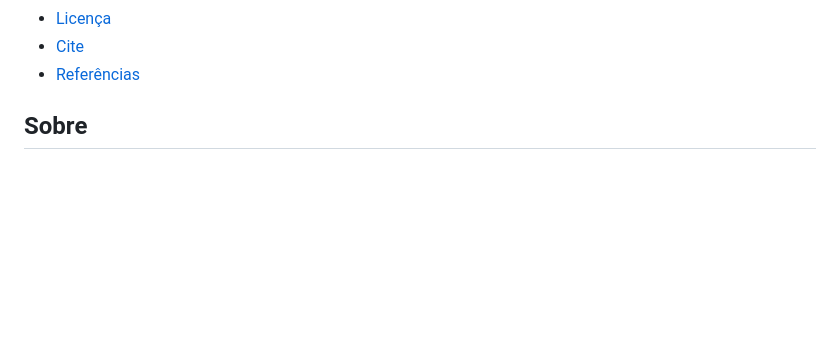
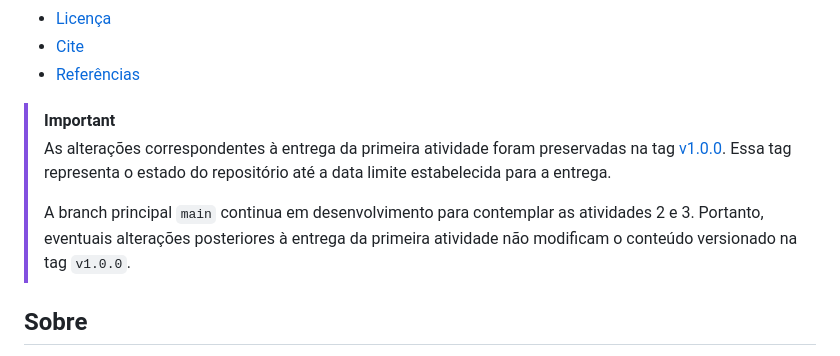
Before and after one commit to ReinanHS/Topicos_Avancados_2026_1_Equipe_JUD_3_atividade1, a Markdown page: README.md, the part around the change. Drawn GitHub-style; folded sections open; blank space fills up the shorter version.

Commit message:
refactor: atualização para a documentação

```diff
--- a/README.md
+++ b/README.md
@@ -70,6 +70,11 @@ Português | [English](./README-EN.md)
 - [Cite](#cite)
 - [Referências](#referências)
 </details>
+
+> [!IMPORTANT]
+> As alterações correspondentes à entrega da primeira atividade foram preservadas na tag [v1.0.0](https://github.com/ReinanHS/Topicos_Avancados_2026_1_Equipe_JUD_3_atividade1/tree/v1.0.0). Essa tag representa o estado do repositório até a data limite estabelecida para a entrega.
+>
+> A branch principal `main` continua em desenvolvimento para contemplar as atividades 2 e 3. Portanto, eventuais alterações posteriores à entrega da primeira atividade não modificam o conteúdo versionado na tag `v1.0.0`.
 
 ## Sobre
 
```
